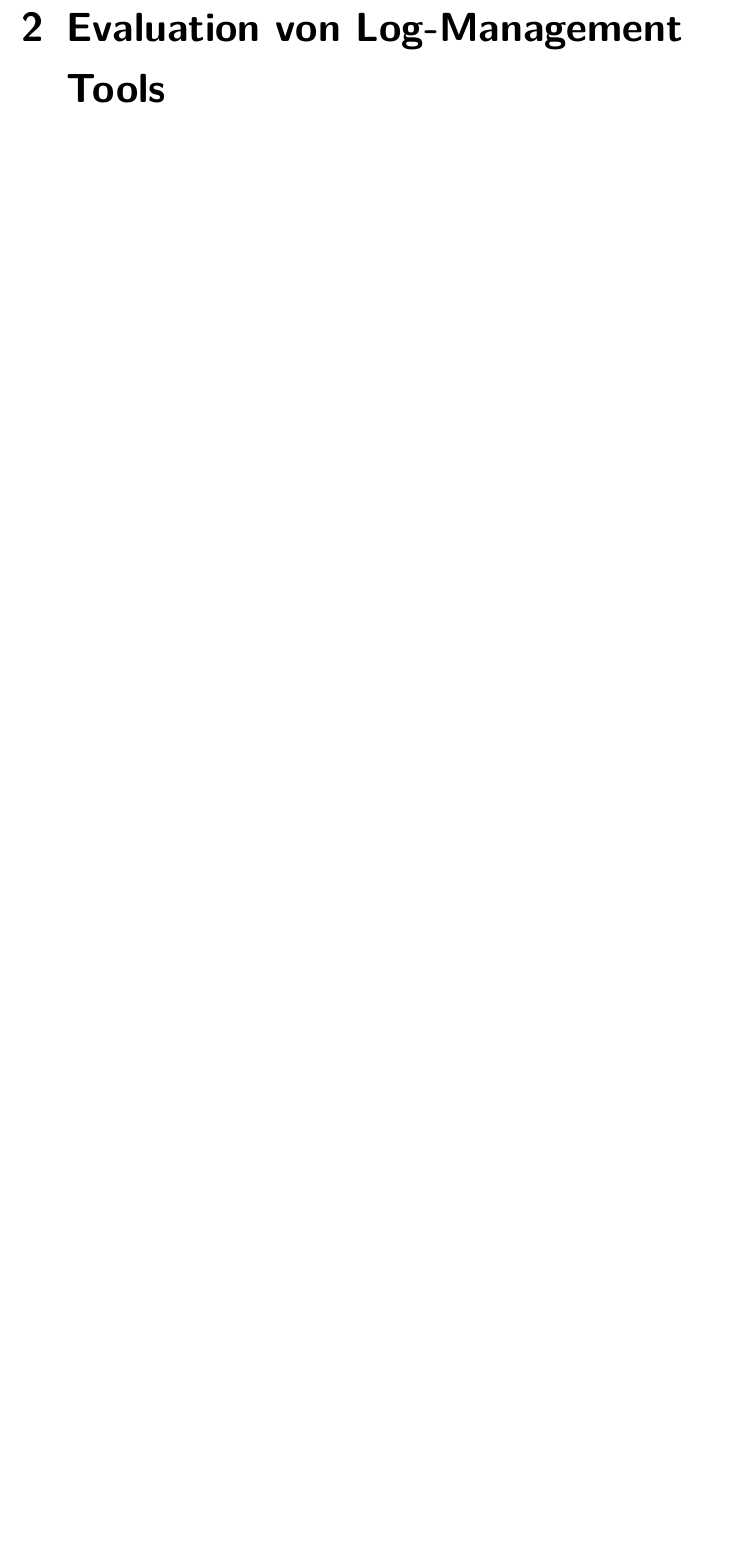
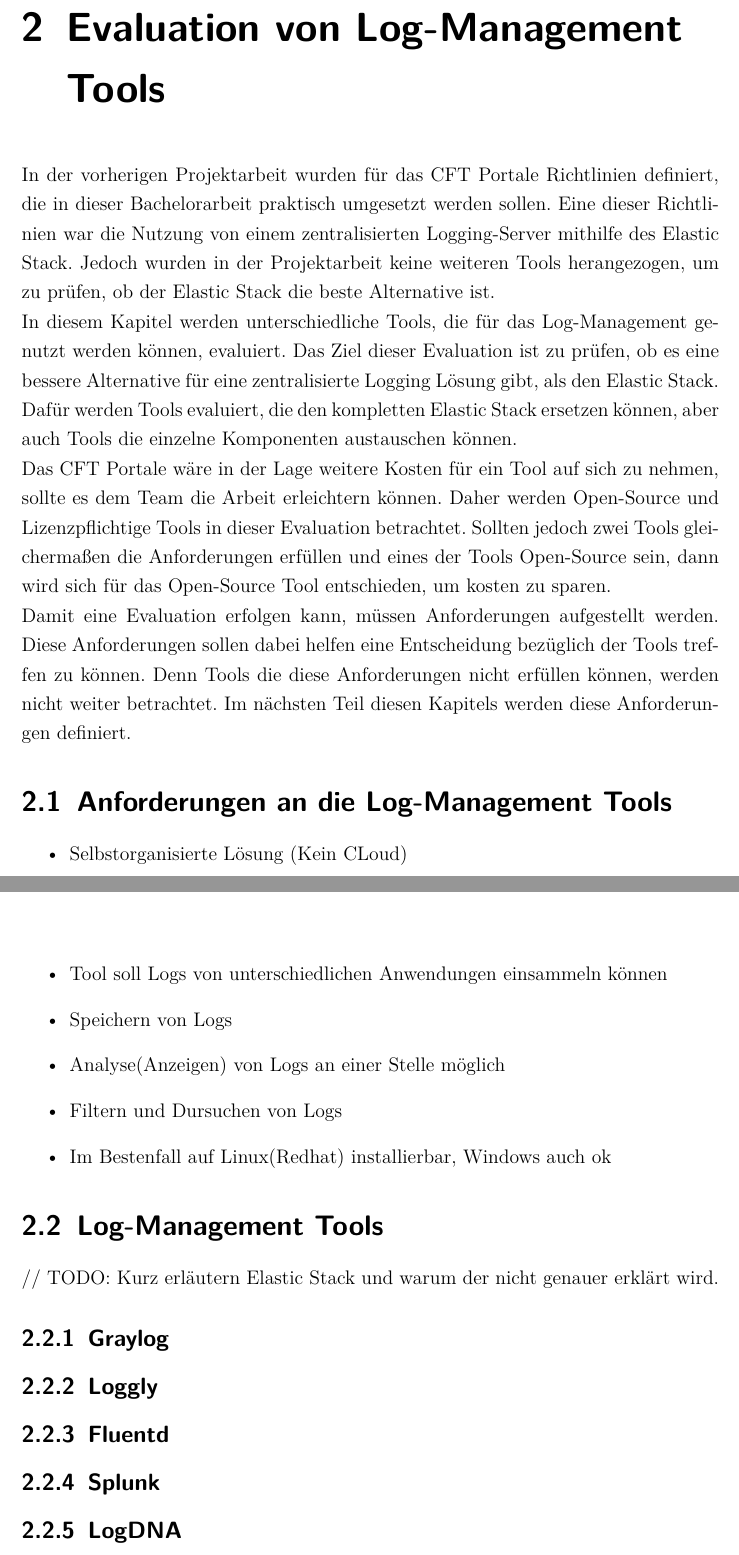
Before and after one commit to kevin-bollich97/Bachelorarbeit, a LaTeX thesis (main.tex, which reads sections/2_Evaluation.tex): part of page 7 of 7 before the commit and two parts of pages 7 and 8 of 8 after it, the two joined at a grey line, cut so that both start at the same text, the shorter picture padded with empty space. Compiled offline with pdfLaTeX.

Commit message:
Evaluation einführung

```diff
--- a/sections/2_Evaluation.tex
+++ b/sections/2_Evaluation.tex
@@ -1 +1,34 @@
 \chapter{Evaluation von Log-Management Tools}
+In der vorherigen Projektarbeit wurden für das CFT Portale Richtlinien definiert, die in dieser Bachelorarbeit praktisch umgesetzt werden sollen.
+Eine dieser Richtlinien war die Nutzung von einem zentralisierten Logging-Server mithilfe des Elastic Stack.
+Jedoch wurden in der Projektarbeit keine weiteren Tools herangezogen, um zu prüfen, ob der Elastic Stack die beste Alternative ist. \\
+In diesem Kapitel werden unterschiedliche Tools, die für das Log-Management genutzt werden können, evaluiert.
+Das Ziel dieser Evaluation ist zu prüfen, ob es eine bessere Alternative für eine zentralisierte Logging Lösung gibt, als den Elastic Stack.
+Dafür werden Tools evaluiert, die den kompletten Elastic Stack ersetzen können, aber auch Tools die einzelne Komponenten austauschen können. \\
+Das CFT Portale wäre in der Lage weitere Kosten für ein Tool auf sich zu nehmen, sollte es dem Team die Arbeit erleichtern können.
+Daher werden Open-Source und Lizenzpflichtige Tools in dieser Evaluation betrachtet.
+Sollten jedoch zwei Tools gleichermaßen die Anforderungen erfüllen und eines der Tools Open-Source sein, dann wird sich für das Open-Source Tool entschieden, um kosten zu sparen. \\
+Damit eine Evaluation erfolgen kann, müssen Anforderungen aufgestellt werden.
+Diese Anforderungen sollen dabei helfen eine Entscheidung bezüglich der Tools treffen zu können.
+Denn Tools die diese Anforderungen nicht erfüllen können, werden nicht weiter betrachtet.
+Im nächsten Teil diesen Kapitels werden diese Anforderungen definiert.
+
+\section{Anforderungen an die Log-Management Tools}
+
+\begin{itemize}
+    \item Selbstorganisierte Lösung (Kein CLoud)
+    \item Tool soll Logs von unterschiedlichen Anwendungen einsammeln können
+    \item Speichern von Logs
+    \item Analyse(Anzeigen) von Logs an einer Stelle möglich
+    \item Filtern und Dursuchen von Logs
+    \item Im Bestenfall auf Linux(Redhat) installierbar, Windows auch ok
+\end{itemize}
+
+\section{Log-Management Tools}
+
+// TODO: Kurz erläutern Elastic Stack und warum der nicht genauer erklärt wird.
+\subsection{Graylog}
+\subsection{Loggly}
+\subsection{Fluentd}
+\subsection{Splunk}
+\subsection{LogDNA}
```
Also changed, not shown: literatur/Bachelorarbeit/DecisionMakingWithTheAHP.pdf, main.pdf.
